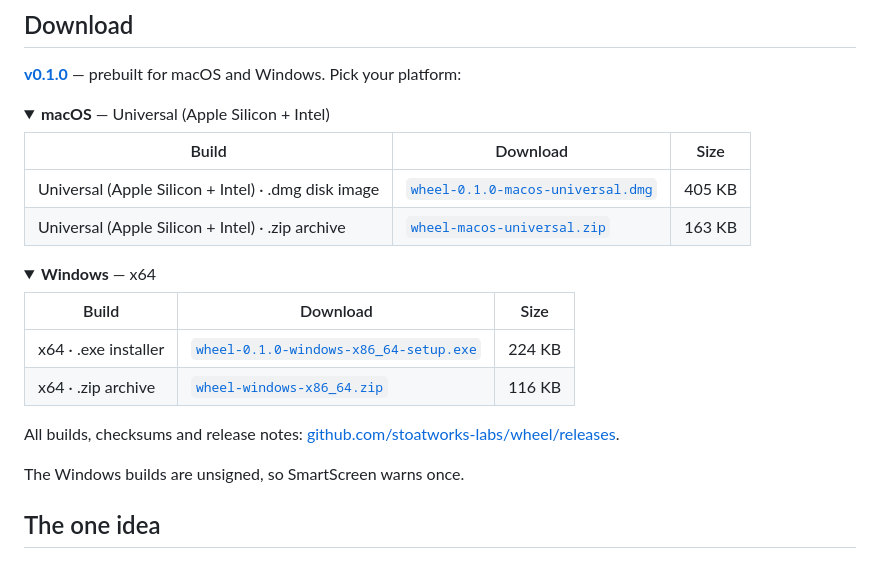
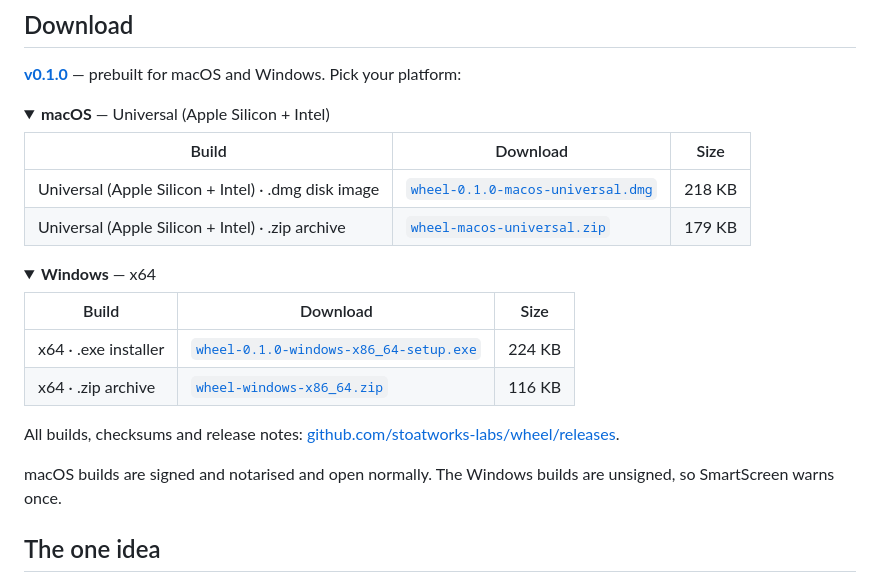
Before and after one commit to stoatworks-labs/wheel, a Markdown page: README.md, the part around the change. GitHub-like rendering; folded sections open.

Commit message:
downloads: wheel v0.1.0 — macOS now signed and notarised
The autosign agent replaced CI's unsigned macOS assets after the screen
unlocked; regenerated the Download block for their sizes and the signing line.

Co-Authored-By: Claude Opus 5.5 <noreply@anthropic.com>

```diff
--- a/README.md
+++ b/README.md
@@ -36,8 +36,8 @@ not an edge effect, it is where each field landed on the retina. Rendered by
 
 | Build | Download | Size |
 | --- | --- | --- |
-| Universal (Apple Silicon + Intel) · .dmg disk image | [`wheel-0.1.0-macos-universal.dmg`](https://github.com/stoatworks-labs/wheel/releases/download/v0.1.0/wheel-0.1.0-macos-universal.dmg) | 405 KB |
-| Universal (Apple Silicon + Intel) · .zip archive | [`wheel-macos-universal.zip`](https://github.com/stoatworks-labs/wheel/releases/latest/download/wheel-macos-universal.zip) | 163 KB |
+| Universal (Apple Silicon + Intel) · .dmg disk image | [`wheel-0.1.0-macos-universal.dmg`](https://github.com/stoatworks-labs/wheel/releases/download/v0.1.0/wheel-0.1.0-macos-universal.dmg) | 218 KB |
+| Universal (Apple Silicon + Intel) · .zip archive | [`wheel-macos-universal.zip`](https://github.com/stoatworks-labs/wheel/releases/latest/download/wheel-macos-universal.zip) | 179 KB |
 
 </details>
 
@@ -53,7 +53,7 @@ not an edge effect, it is where each field landed on the retina. Rendered by
 
 All builds, checksums and release notes: [github.com/stoatworks-labs/wheel/releases](https://github.com/stoatworks-labs/wheel/releases).
 
-The Windows builds are unsigned, so SmartScreen warns once.
+macOS builds are signed and notarised and open normally. The Windows builds are unsigned, so SmartScreen warns once.
 
 <!-- downloads:end -->
 
```
